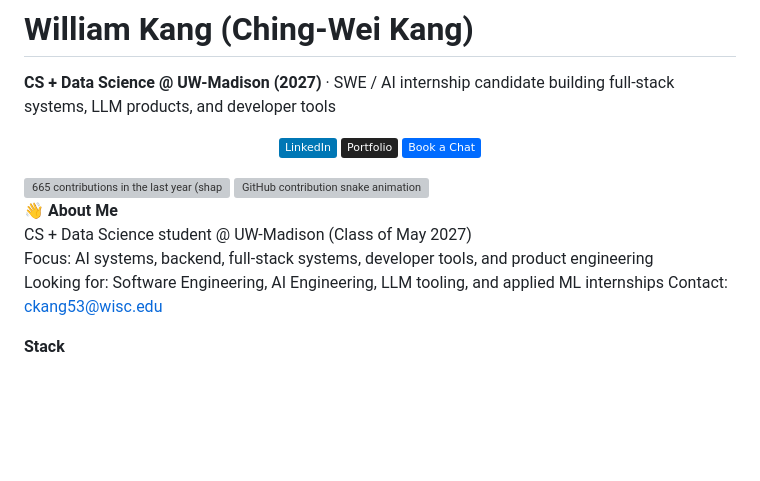
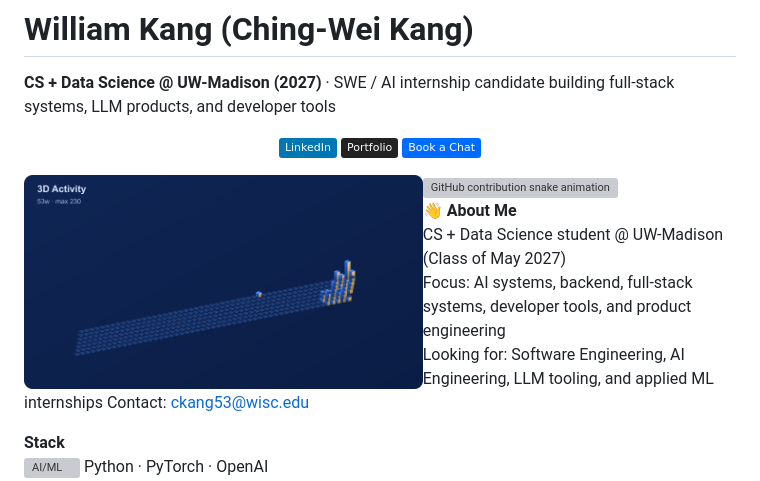
Before and after one commit to WilliamK112/WilliamK112, a Markdown page: README.md, the part around the change. Drawn GitHub-style; pictures changed too: assets/blue-gold-3d-contrib-v29.png (added); badges without logos; blank space fills up the shorter version; grey boxes are pictures that could not be loaded.

Commit message:
assets: generate v29 activity graph with recent on right and upward bars

```diff
--- a/README.md
+++ b/README.md
@@ -8,7 +8,7 @@
  <a href="https://calendly.com/ckang53-wisc/30min"><img src="https://img.shields.io/badge/Book%20a%20Chat-006BFF?style=flat&logo=calendly&logoColor=white&logoWidth=16"></a>
 </p>
 
-<img align="left" width="56%" src="./assets/blue-gold-3d-contrib-v18.png" alt="665 contributions in the last year (shape locked)" />
+<img align="left" width="56%" src="./assets/blue-gold-3d-contrib-v29.png" alt="665 contributions in the last year (shape locked)" />
 
 <img align="left" width="56%" alt="GitHub contribution snake animation" src="https://raw.githubusercontent.com/WilliamK112/WilliamK112/main/output/github-contribution-grid-snake.svg" />
 
```
Also changed, not shown: 1 other file.
